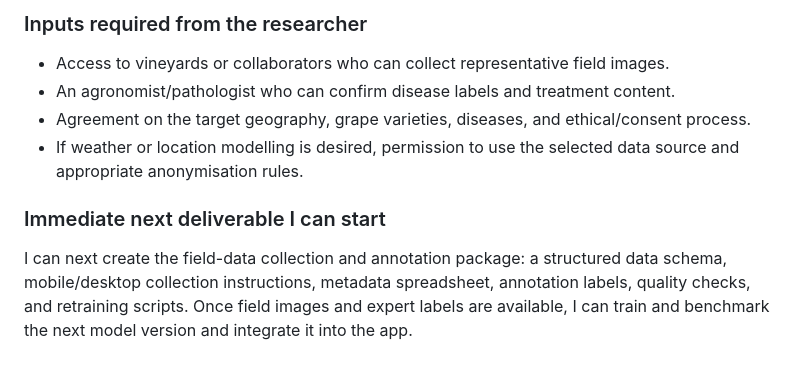
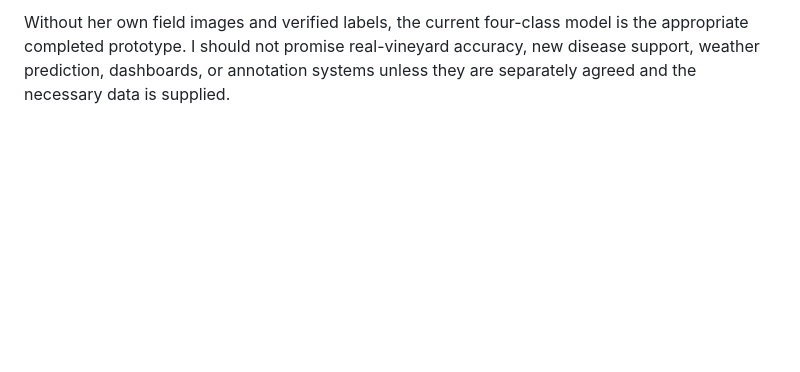
Before and after one commit to nischala755/vineyard_ai, a Markdown page: docs/VINEGUARD_PHD_PROJECT_REPORT.md, the part around one of its changes. GitHub-like rendering; blank space fills up the shorter version.

```diff
--- a/docs/VINEGUARD_PHD_PROJECT_REPORT.md
+++ b/docs/VINEGUARD_PHD_PROJECT_REPORT.md
@@ -137,11 +130,2 @@ The current deliverable is a working offline prototype. The following work packa
 
-### Inputs required from the researcher
-
-- Access to vineyards or collaborators who can collect representative field images.
-- An agronomist/pathologist who can confirm disease labels and treatment content.
-- Agreement on the target geography, grape varieties, diseases, and ethical/consent process.
-- If weather or location modelling is desired, permission to use the selected data source and appropriate anonymisation rules.
-
-### Immediate next deliverable I can start
-
-I can next create the field-data collection and annotation package: a structured data schema, mobile/desktop collection instructions, metadata spreadsheet, annotation labels, quality checks, and retraining scripts. Once field images and expert labels are available, I can train and benchmark the next model version and integrate it into the app.
+Without her own field images and verified labels, the current four-class model is the appropriate completed prototype. I should not promise real-vineyard accuracy, new disease support, weather prediction, dashboards, or annotation systems unless they are separately agreed and the necessary data is supplied.
```
Also changed, not shown: other parts of docs/VINEGUARD_PHD_PROJECT_REPORT.md (+13 -20 lines).
